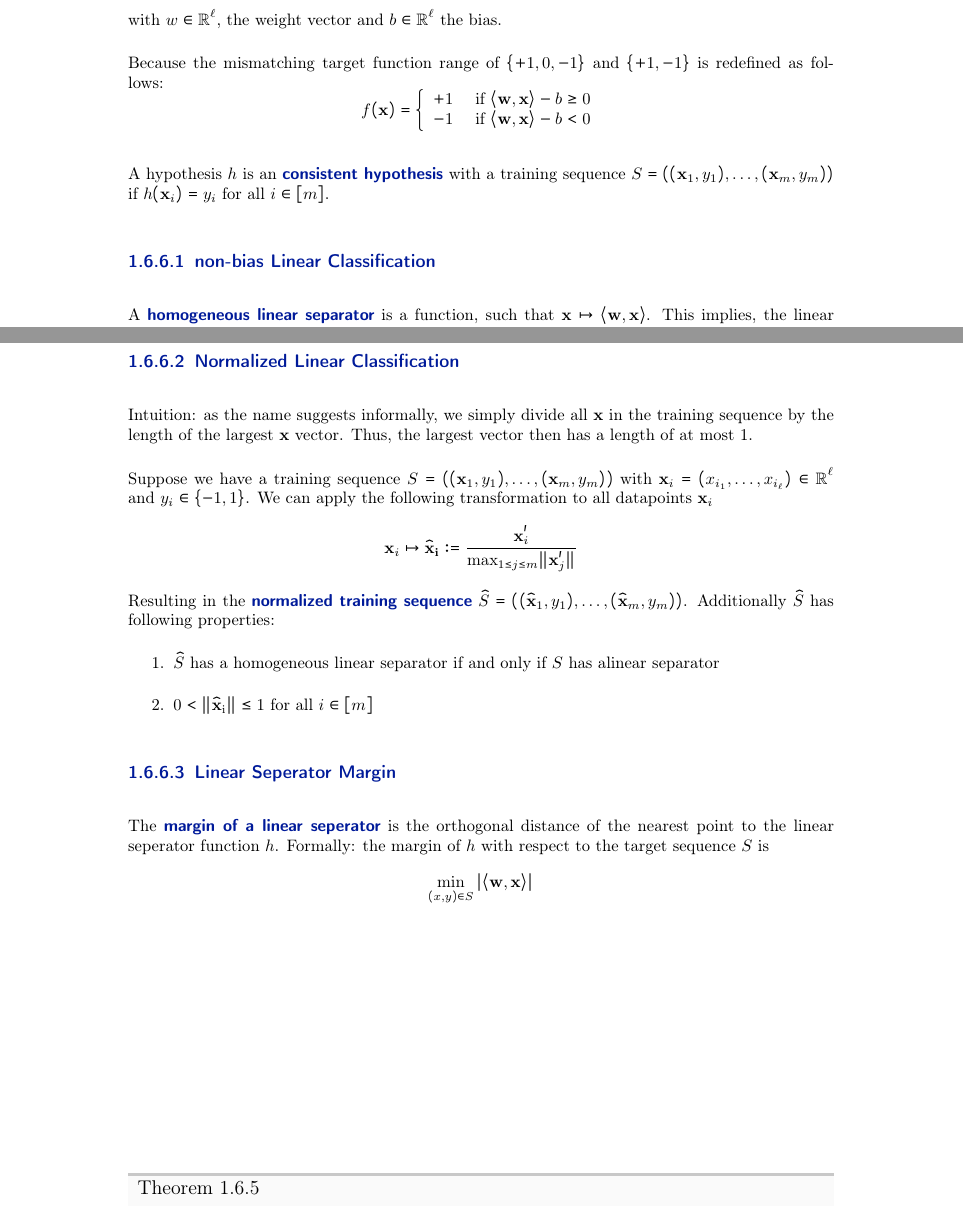
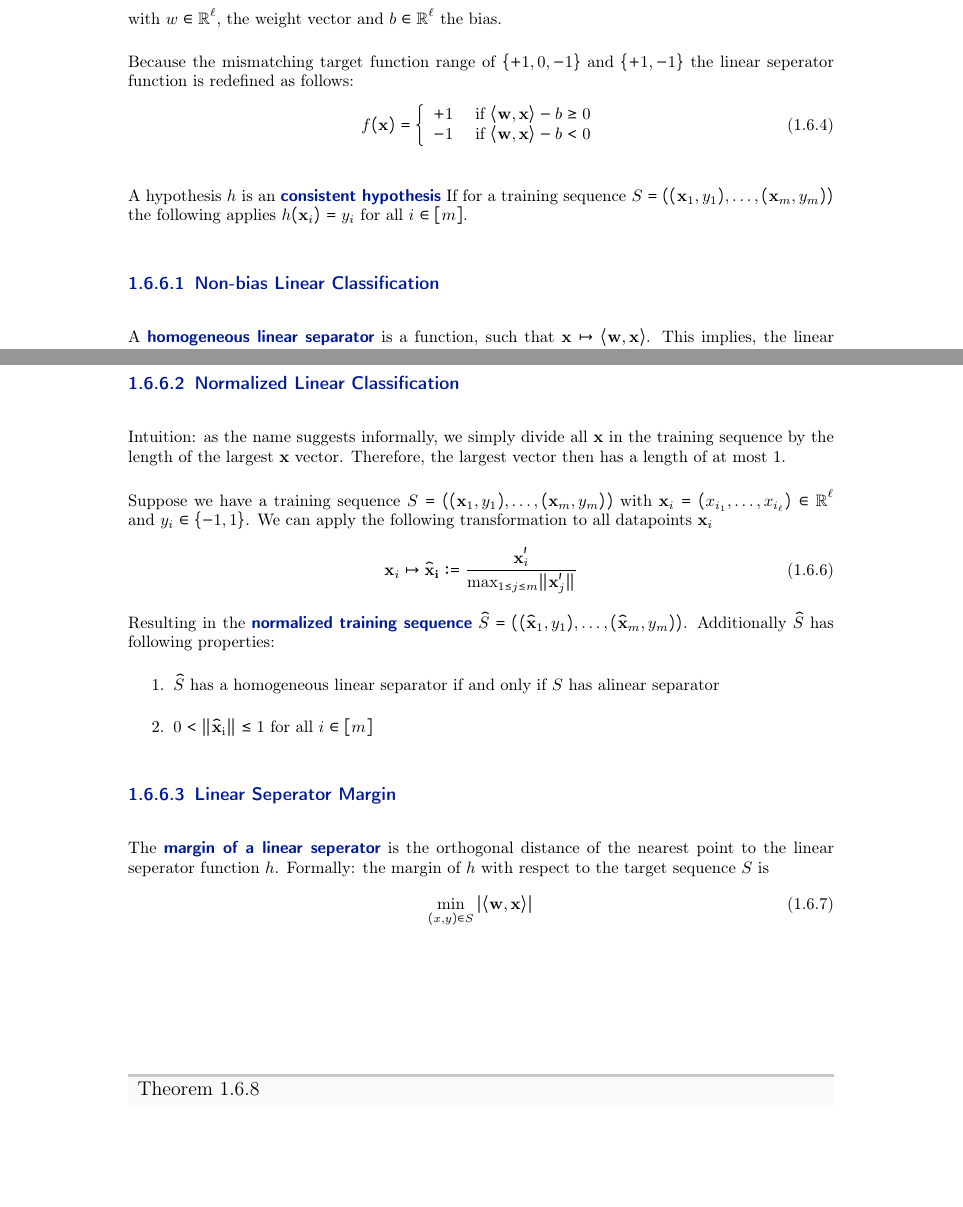
Before and after one commit to Tortuginator/AlgoDS-Summary, a LaTeX thesis (MainFile.tex, which reads src/02_Chapters/01_MachineLearning.tex): two parts of pages 11 and 12 of 13, joined at a grey line, cut so that both start at the same text, the shorter picture padded with empty space. Compiled offline with pdfLaTeX; a LaTeX package or settings file that is missing is left out; an older LaTeX class or package is replaced by its successor.

Commit message:
minor corrections

```diff
--- a/src/02_Chapters/01_MachineLearning.tex
+++ b/src/02_Chapters/01_MachineLearning.tex
@@ -143,14 +143,14 @@ h(\mvec{x})=\operatorname{sgn}(\mscal{\mvec{w}, \mvec{x}}- b)=
 \end{equation}
 with $w \in \mathbb{R}^\ell$, the weight vector and $b\in \mathbb{R}^\ell$ the bias.
 
-Because the mismatching target function range of $\{+1,0,-1\}$ and $\{+1,-1\}$ is redefined as follows:
-\begin{equation*}
-f(\mathbf{x})=\left\{\begin{array}{ll}{+1} & {\text { if }\langle\mathbf{w}, \mathbf{x}\rangle- b \geq 0} \\ {-1} & {\text { if }\langle\mathbf{w}, \mathbf{x}\rangle- b<0}\end{array}\right.
-\end{equation*}
+Because the mismatching target function range of $\{+1,0,-1\}$ and $\{+1,-1\}$ the linear seperator function is redefined as follows:
+\begin{equation}
+f(\mathbf{x})=\left\{\begin{array}{ll}{+1} & {\text { if } \mscal{\mvec{w}, \mvec{x}} - b \geq 0} \\ {-1} & {\text { if }\mscal{\mvec{w}, \mvec{x}} - b<0}\end{array}\right.
+\end{equation}
 
-A hypothesis $h$ is an \highlight{consistent hypothesis} with a training sequence $S = ((\mathbf{x}_{1}, y_{1}), \ldots,(\mathbf{x}_{m}, y_{m}))$ if $h(\mathbf{x}_i) = y_i$ for all $i \in [m]$.
+A hypothesis $h$ is an \highlight{consistent hypothesis} If for a training sequence $S = ((\mathbf{x}_{1}, y_{1}), \ldots,(\mathbf{x}_{m}, y_{m}))$ the following applies $h(\mathbf{x}_i) = y_i$ for all $i \in [m]$.
 
-\subsubsection{non-bias Linear Classification}
+\subsubsection{Non-bias Linear Classification}
 A \highlight{homogeneous linear separator} is a function, such that $\mathbf{x} \mapsto \mscal{\mvec{w},\mvec{x}}$. This implies, the linear separator goes through the origin of the coordinate system.
 \begin{theorem}[Properties of non-bias Linear Classification]{important}
 Let $S=((\mvec{x}_{1}, y_{1}), \ldots,(\mvec{x}_{m}, y_{m}))$ with $\mvec{x}_{i}=(x_{i _1}, \ldots, x_{i_\ell}) \in \mathbb{R}^\ell$ and $y_{i} \in\{-1,1\}$ and $\mvec{w}=(w_{1}, \ldots, w_\ell) \in \mathbb{R}^\ell$ and $b \in \mathbb{R}$. Then the following are equivalent.
@@ -160,12 +160,12 @@ Let $S=((\mvec{x}_{1}, y_{1}), \ldots,(\mvec{x}_{m}, y_{m}))$ with $\mvec{x}_{i}
 \end{enumerate}
 \end{theorem}
 \subsubsection{Normalized Linear Classification}
-Intuition: as the name suggests informally, we simply divide all $\mvec{x}$ in the training sequence by the length of the largest $\mvec{x}$ vector. Thus, the largest vector then has a length of at most 1.
+Intuition: as the name suggests informally, we simply divide all $\mvec{x}$ in the training sequence by the length of the largest $\mvec{x}$ vector. Therefore, the largest vector then has a length of at most 1.
 
 Suppose we have a training sequence $S=((\mvec{x}_1, y_1), \ldots,(\mvec{x}_{m}, y_{m}))$ with $\mvec{x}_{i}=(x_{i_1}, \ldots, x_{i_\ell}) \in \mathbb{R}^\ell$ and $y_{i} \in\{-1,1\}$. We can apply the following transformation to all datapoints $\mvec{x}_i$
-\begin{equation*}
+\begin{equation}
 \mvec{x}_{i} \mapsto \widehat{\mvec{x}}_{\mvec{i}} :=\frac{\mvec{x}_{i}^{\prime}}{\max _{1 \leq j \leq m}\lVert\mvec{x}_{j}^{\prime}\rVert}
-\end{equation*}
+\end{equation}
 Resulting in the \highlight{normalized training sequence} $\widehat{S}=((\widehat{\mvec{x}}_{1}, y_{1}), \ldots,(\widehat{\mvec{x}}_{m}, y_{m}))$. Additionally $\widehat{S}$ has following properties:
 \begin{enumerate}
 	\item $\widehat{S}$ has a homogeneous linear separator if and only if $S$ has alinear separator
@@ -173,9 +173,9 @@ Resulting in the \highlight{normalized training sequence} $\widehat{S}=((\wideha
 \end{enumerate}
 \subsubsection{Linear Seperator Margin}
 The \highlight{margin of a linear seperator} is the orthogonal distance of the nearest point to the linear seperator function $h$. Formally: the margin of $h$ with respect to the target sequence $S$ is
-\begin{equation*}
+\begin{equation}
 \min _{(x, y) \in S}|\mscal{\mvec{w}, \mvec{x}}|
-\end{equation*}
+\end{equation}
 \begin{theorem}{}
 	Let S  be a normalized sequence of examples such that there is a homogeneous linear separator consistent with $S$ of margin $\gamma$. Then the perceptron algorithm applied to $S$ finds a linear separator after at most $\frac{1}{\gamma^2}$updates of $w$.
 \end{theorem}
```
Also changed, not shown: MainFile.pdf, src/02_Chapters/01_MachineLearning.tex (7 more changed lines).
